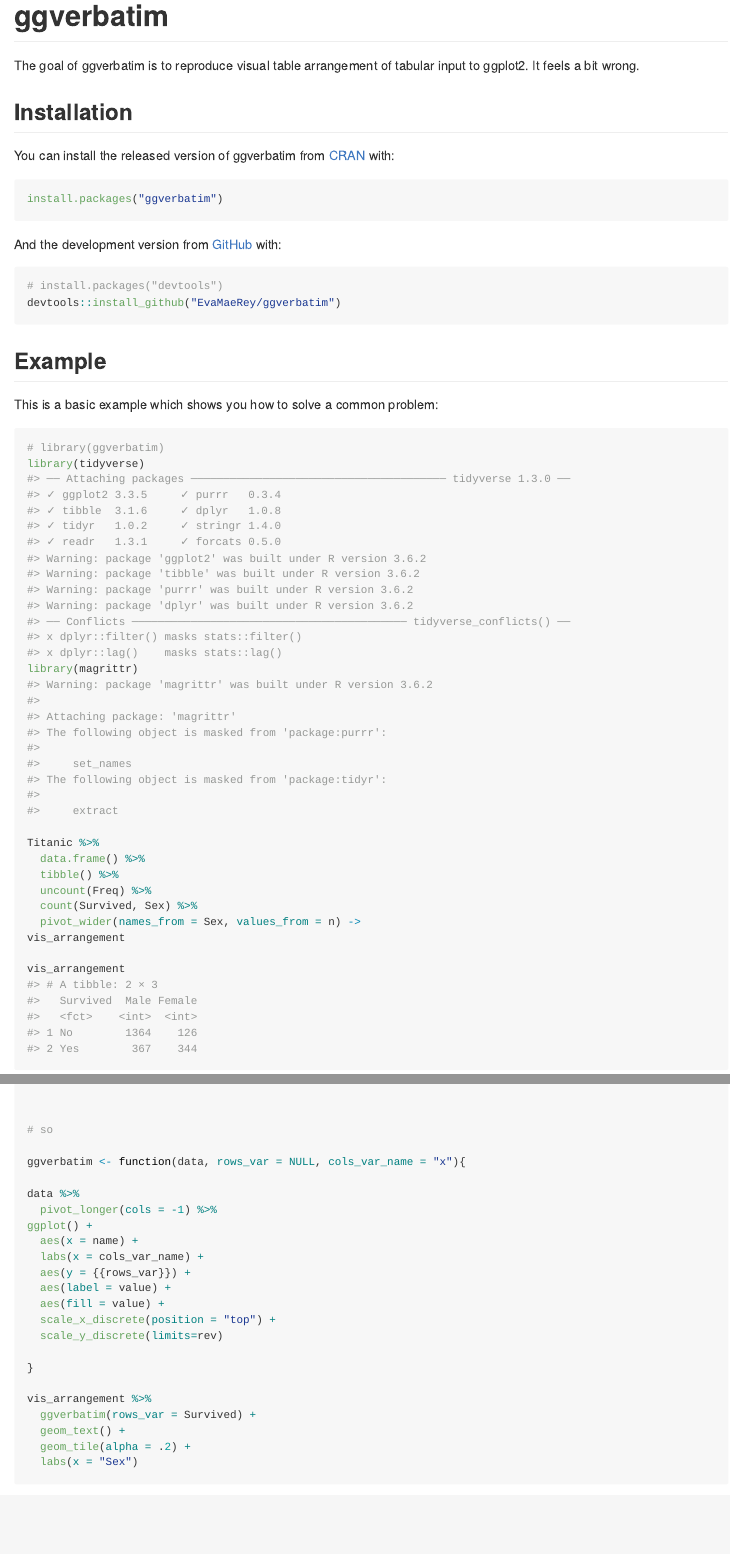
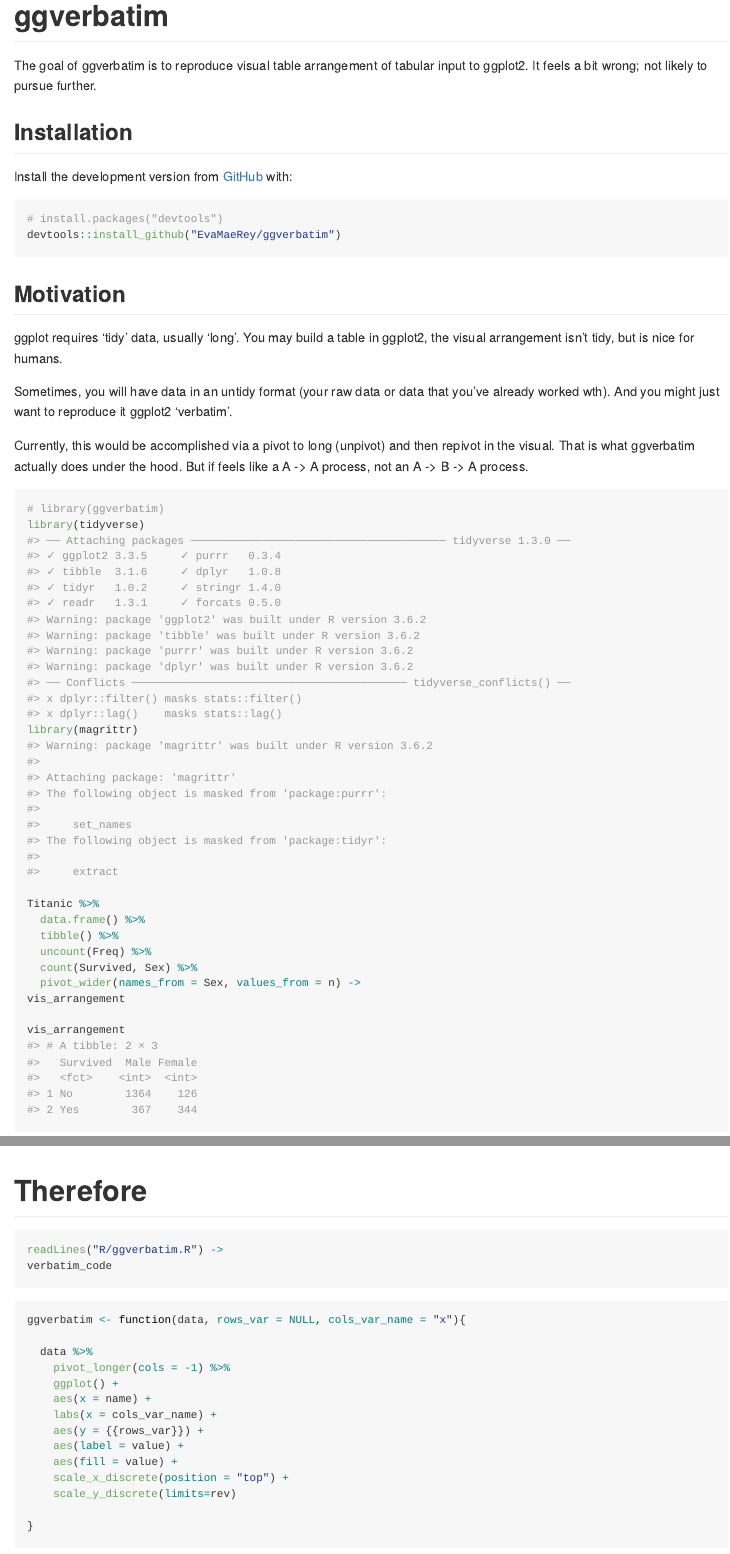
Before and after one commit to EvaMaeRey/ggverbatim, an R Markdown document (README.Rmd): the page in a window 1100 px wide, from its top, and a second part further down, joined at a grey line. The pictures show the output file README.md that the author committed with the source, drawn offline in the style of GitHub.

Commit message:
moved ggverbatim to r file

````diff
--- /dev/null
+++ b/R/ggverbatim.R
@@ -0,0 +1,14 @@
+ggverbatim <- function(data, rows_var = NULL, cols_var_name = "x"){
+
+  data %>%
+    pivot_longer(cols = -1) %>%
+    ggplot() +
+    aes(x = name) +
+    labs(x = cols_var_name) +
+    aes(y = {{rows_var}}) +
+    aes(label = value) +
+    aes(fill = value) +
+    scale_x_discrete(position = "top") +
+    scale_y_discrete(limits=rev)
+
+}
--- a/README.Rmd
+++ b/README.Rmd
@@ -18,25 +18,26 @@ knitr::opts_chunk$set(
 <!-- badges: start -->
 <!-- badges: end -->
 
-The goal of ggverbatim is to reproduce visual table arrangement of tabular input to ggplot2.  It feels a bit wrong.
+The goal of ggverbatim is to reproduce visual table arrangement of tabular input to ggplot2.  It feels a bit wrong; not likely to pursue further.
 
 ## Installation
 
-You can install the released version of ggverbatim from [CRAN](https://CRAN.R-project.org) with:
-
-``` r
-install.packages("ggverbatim")
-```
-
-And the development version from [GitHub](https://github.com/) with:
+Install the development version from [GitHub](https://github.com/) with:
 
 ``` r
 # install.packages("devtools")
 devtools::install_github("EvaMaeRey/ggverbatim")
 ```
-## Example
 
-This is a basic example which shows you how to solve a common problem:
+## Motivation
+
+ggplot requires 'tidy' data, usually 'long'.  You may build a table in ggplot2, the visual arrangement isn't tidy, but is nice for humans.
+
+Sometimes, you will have data in an untidy format (your raw data or data that you've already worked wth).  And you might just want to reproduce it ggplot2 'verbatim'.
+
+Currently, this would be accomplished via a pivot to long (unpivot) and then repivot in the visual.  That is what ggverbatim actually does under the hood.  But if feels like a A -> A process, not an A -> B -> A process.
+
+
 
 ```{r example}
 # library(ggverbatim)
@@ -69,22 +70,15 @@ ggplot() +
   geom_text() +
   scale_x_discrete(position = "top") +
   scale_y_discrete(limits=rev)
+```
 
 
-# so
 
-ggverbatim <- function(data, rows_var = NULL, cols_var_name = "x"){
 
-data %>%
-  pivot_longer(cols = -1) %>%
-ggplot() +
-  aes(x = name) +
-  labs(x = cols_var_name) +
-  aes(y = {{rows_var}}) +
-  aes(label = value) +
-  aes(fill = value) +
-  scale_x_discrete(position = "top") +
-  scale_y_discrete(limits=rev)
+# Therefore
 
-}
+```{r}
+readLines("R/ggverbatim.R") ->
+verbatim_code
+```
 
````
Also changed, not shown: README.md, README.Rmd (6 more changed lines), 1 other file.
